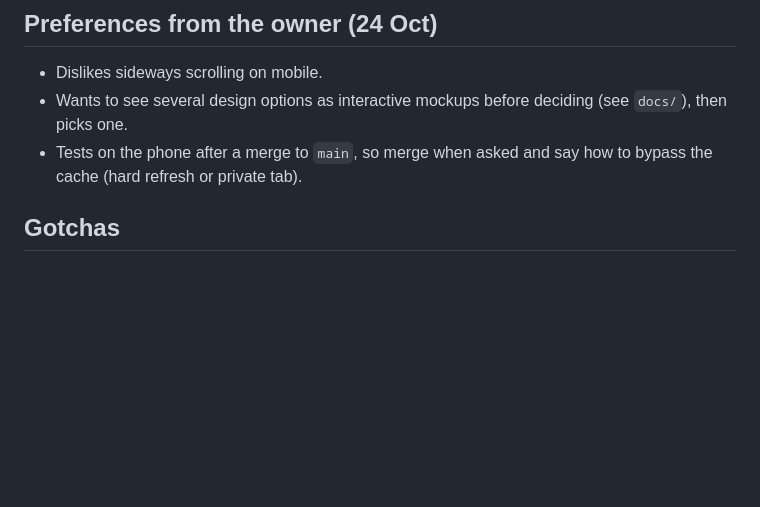
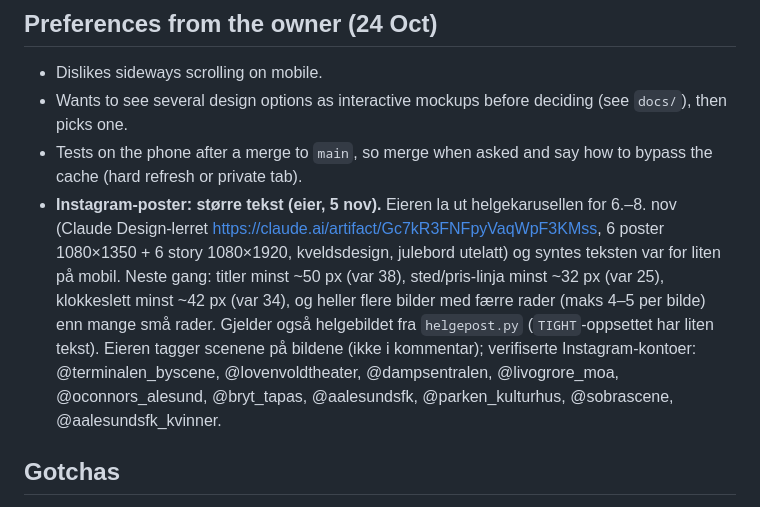
Before and after one commit to Pedersen2k/skjer-i-alesund, a Markdown page: HANDOFF.md, the part around the change. Rendered like a GitHub page; blank space fills up the shorter version.

Commit message:
HANDOFF: større tekst på Instagram-poster neste gang (#169)
Claude-Session: https://claude.ai/code/session_01KvjciB6gypvDj4zojkSrxE

Co-authored-by: Claude <noreply@anthropic.com>

```diff
--- a/HANDOFF.md
+++ b/HANDOFF.md
@@ -253,6 +253,7 @@ Not done: Bypatrioten quizzes (`bypatrioten.com/kalender/`, reachable, not parse
 - Dislikes sideways scrolling on mobile.
 - Wants to see several design options as interactive mockups before deciding (see `docs/`), then picks one.
 - Tests on the phone after a merge to `main`, so merge when asked and say how to bypass the cache (hard refresh or private tab).
+- **Instagram-poster: større tekst (eier, 5 nov).** Eieren la ut helgekarusellen for 6.–8. nov (Claude Design-lerret https://claude.ai/artifact/Gc7kR3FNFpyVaqWpF3KMss, 6 poster 1080×1350 + 6 story 1080×1920, kveldsdesign, julebord utelatt) og syntes teksten var for liten på mobil. Neste gang: titler minst ~50 px (var 38), sted/pris-linja minst ~32 px (var 25), klokkeslett minst ~42 px (var 34), og heller flere bilder med færre rader (maks 4–5 per bilde) enn mange små rader. Gjelder også helgebildet fra `helgepost.py` (`TIGHT`-oppsettet har liten tekst). Eieren tagger scenene på bildene (ikke i kommentar); verifiserte Instagram-kontoer: @terminalen_byscene, @lovenvoldtheater, @dampsentralen, @livogrore_moa, @oconnors_alesund, @bryt_tapas, @aalesundsfk, @parken_kulturhus, @sobrascene, @aalesundsfk_kvinner.
 
 ## Gotchas
 - The Claude cloud environment blocks `*.github.io`. Claude can't open the live site, so test locally: `python3 -m http.server`.
```
